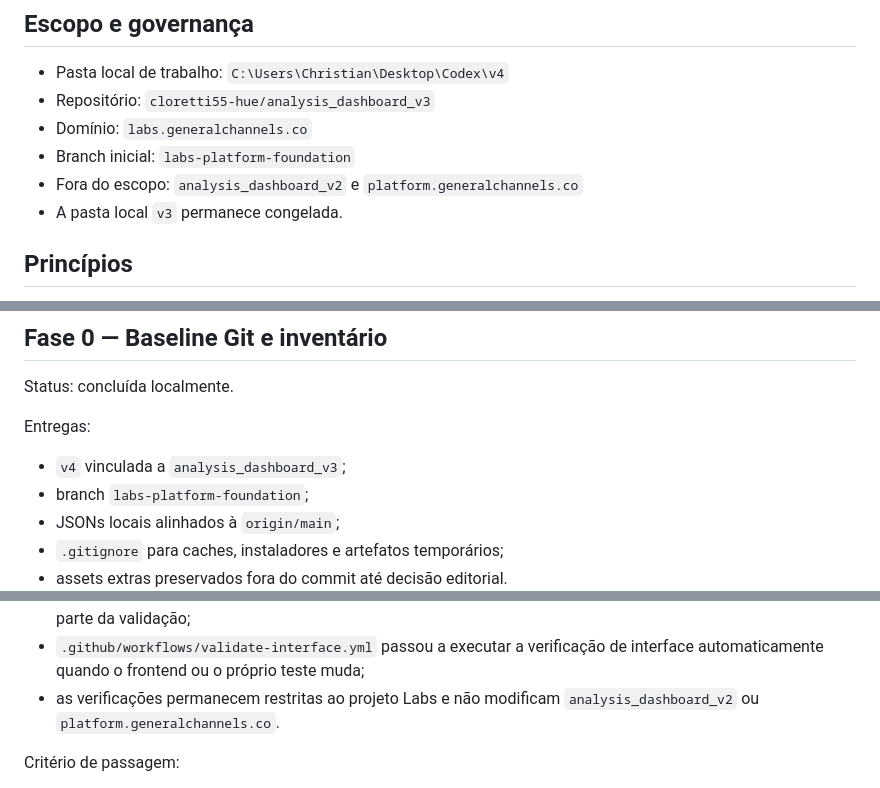
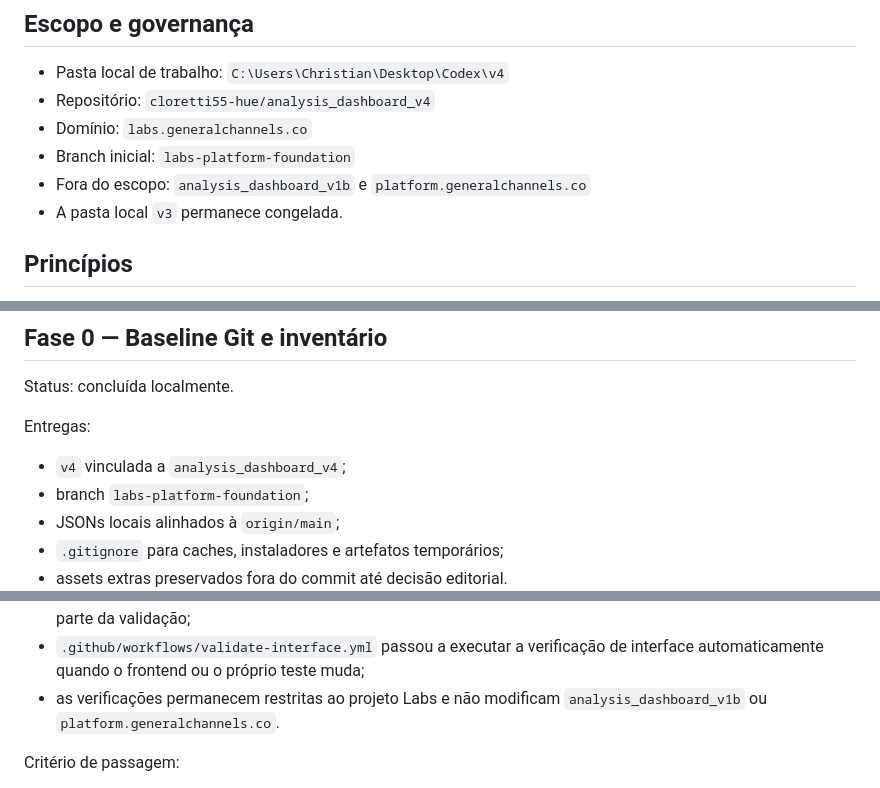
Before and after one commit to cloretti55-hue/analysis_dashboard_v4, a Markdown page: docs/roadmap-v4.md, 3 parts joined by grey strips. Rendered like a GitHub page.

```diff
--- a/docs/roadmap-v4.md
+++ b/docs/roadmap-v4.md
@@ -5,10 +5,10 @@ Atualizado em 2026-07-30.
 ## Escopo e governança
 
 - Pasta local de trabalho: `C:\Users\Christian\Desktop\Codex\v4`
-- Repositório: `cloretti55-hue/analysis_dashboard_v3`
+- Repositório: `cloretti55-hue/analysis_dashboard_v4`
 - Domínio: `labs.generalchannels.co`
 - Branch inicial: `labs-platform-foundation`
-- Fora do escopo: `analysis_dashboard_v2` e `platform.generalchannels.co`
+- Fora do escopo: `analysis_dashboard_v1b` e `platform.generalchannels.co`
 - A pasta local `v3` permanece congelada.
 
 ## Princípios
@@ -27,7 +27,7 @@ Status: concluída localmente.
 
 Entregas:
 
-- `v4` vinculada a `analysis_dashboard_v3`;
+- `v4` vinculada a `analysis_dashboard_v4`;
 - branch `labs-platform-foundation`;
 - JSONs locais alinhados à `origin/main`;
 - `.gitignore` para caches, instaladores e artefatos temporários;
@@ -245,7 +245,7 @@ Entregas:
 - `.github/workflows/validate-interface.yml` passou a executar a verificação de
   interface automaticamente quando o frontend ou o próprio teste muda;
 - as verificações permanecem restritas ao projeto Labs e não modificam
-  `analysis_dashboard_v2` ou `platform.generalchannels.co`.
+  `analysis_dashboard_v1b` ou `platform.generalchannels.co`.
 
 Critério de passagem:
 
```
